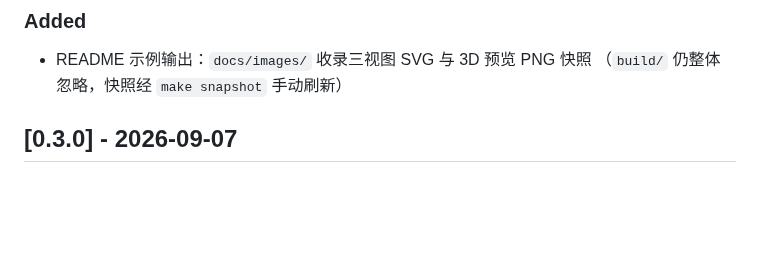
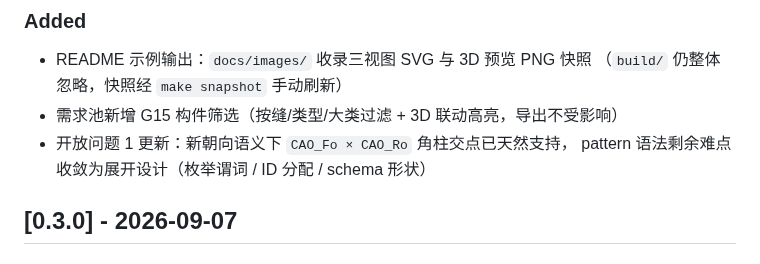
Before and after one commit to Chartreuse310/chbim-prototype, a Markdown page: CHANGELOG.md, the part around one of its changes. Rendered like a GitHub page; blank space fills up the shorter version.

Commit message:
chore: release v0.3.1

```diff
--- a/CHANGELOG.md
+++ b/CHANGELOG.md
@@ -7,6 +9,9 @@
 ### Added
 - README 示例输出：`docs/images/` 收录三视图 SVG 与 3D 预览 PNG 快照
   （`build/` 仍整体忽略，快照经 `make snapshot` 手动刷新）
+- 需求池新增 G15 构件筛选（按缝/类型/大类过滤 + 3D 联动高亮，导出不受影响）
+- 开放问题 1 更新：新朝向语义下 `CAO_Fo × CAO_Ro` 角柱交点已天然支持，
+  pattern 语法剩余难点收敛为展开设计（枚举谓词 / ID 分配 / schema 形状）
 
 ## [0.3.0] - 2026-09-07
 
```
Also changed, not shown: other parts of CHANGELOG.md (+2 -0 lines).
